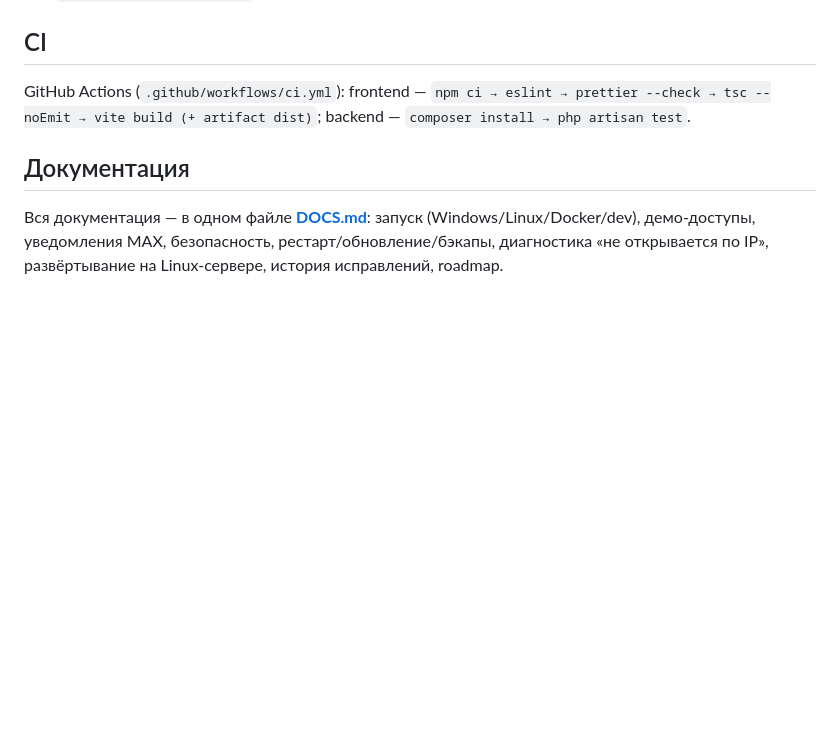
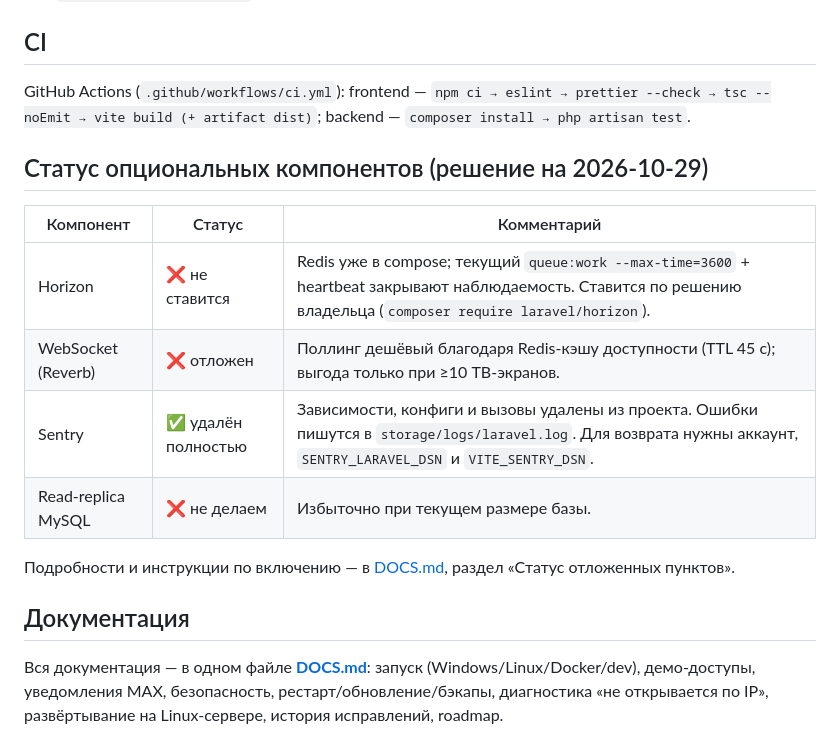
Before and after one commit to nik1t78/BCS, a Markdown page: README.md, the part around the change. GitHub-like rendering; blank space fills up the shorter version.

Commit message:
docs: зафиксирован статус опциональных компонентов (Horizon/Reverb — отложены по решению владельца, Sentry удалён полностью, read-replica не делаем); таблицы в README и DOCS + инструкции по включению

```diff
--- a/README.md
+++ b/README.md
@@ -375,6 +375,17 @@ GitHub Actions (`.github/workflows/ci.yml`):
 frontend — `npm ci → eslint → prettier --check → tsc --noEmit → vite build (+ artifact dist)`;
 backend — `composer install → php artisan test`.
 
+## Статус опциональных компонентов (решение на 2026-10-29)
+
+| Компонент | Статус | Комментарий |
+|---|---|---|
+| Horizon | ❌ не ставится | Redis уже в compose; текущий `queue:work --max-time=3600` + heartbeat закрывают наблюдаемость. Ставится по решению владельца (`composer require laravel/horizon`). |
+| WebSocket (Reverb) | ❌ отложен | Поллинг дешёвый благодаря Redis-кэшу доступности (TTL 45 с); выгода только при ≥10 ТВ-экранов. |
+| Sentry | ✅ удалён полностью | Зависимости, конфиги и вызовы удалены из проекта. Ошибки пишутся в `storage/logs/laravel.log`. Для возврата нужны аккаунт, `SENTRY_LARAVEL_DSN` и `VITE_SENTRY_DSN`. |
+| Read-replica MySQL | ❌ не делаем | Избыточно при текущем размере базы. |
+
+Подробности и инструкции по включению — в [DOCS.md](DOCS.md), раздел «Статус отложенных пунктов».
+
 ## Документация
 
 Вся документация — в одном файле **[DOCS.md](DOCS.md)**: запуск (Windows/Linux/Docker/dev),
```
Also changed, not shown: DOCS.md (+13 -5 lines).
